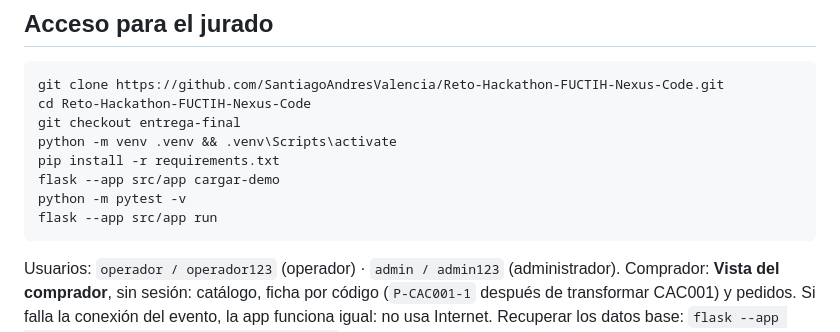
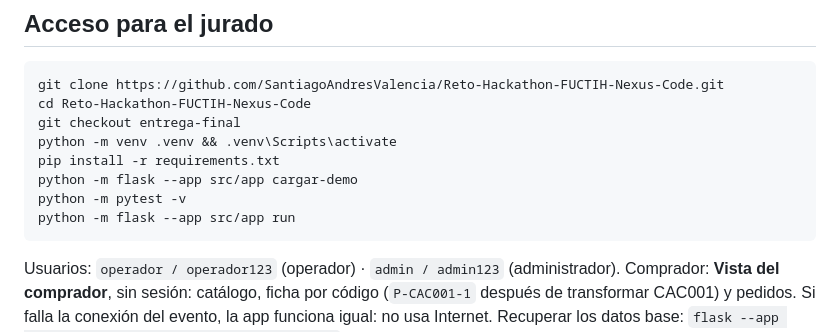
Before and after one commit to SantiagoAndresValencia/Reto-Hackathon-FUCTIH-Nexus-Code, a Markdown page: ENTREGA.md, the part around the change. GitHub-like rendering.

Commit message:
fix: corregir syntaxis porque daba error en el despliegue de el aplicativo

````diff
--- a/ENTREGA.md
+++ b/ENTREGA.md
@@ -19,9 +19,9 @@ cd Reto-Hackathon-FUCTIH-Nexus-Code
 git checkout entrega-final
 python -m venv .venv && .venv\Scripts\activate
 pip install -r requirements.txt
-flask --app src/app cargar-demo
+python -m flask --app src/app cargar-demo
 python -m pytest -v
-flask --app src/app run
+python -m flask --app src/app run
 ```
 
 Usuarios: `operador / operador123` (operador) · `admin / admin123` (administrador).
````
